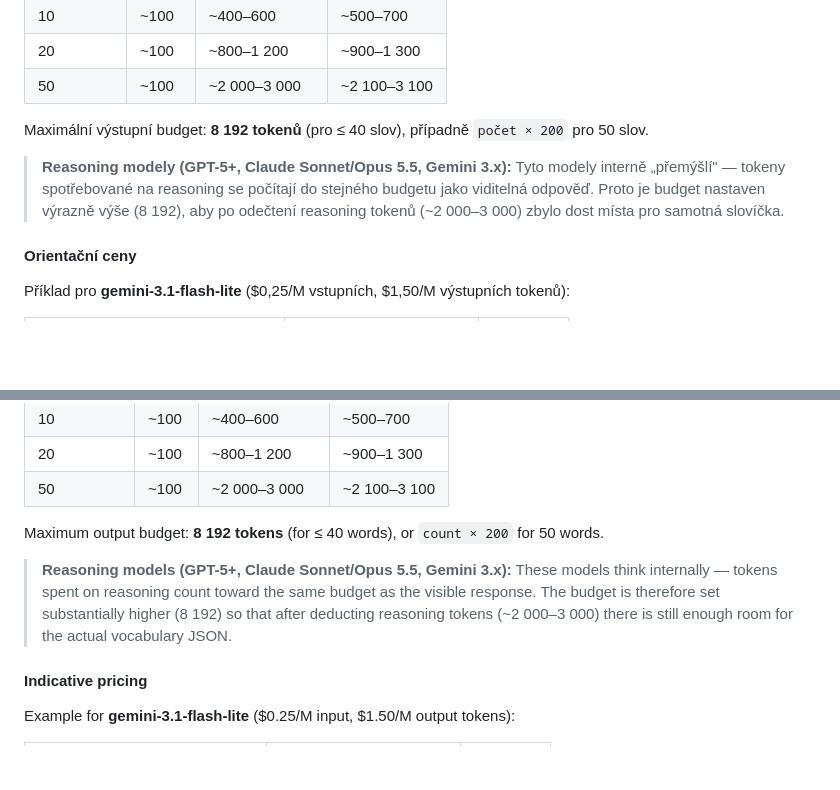
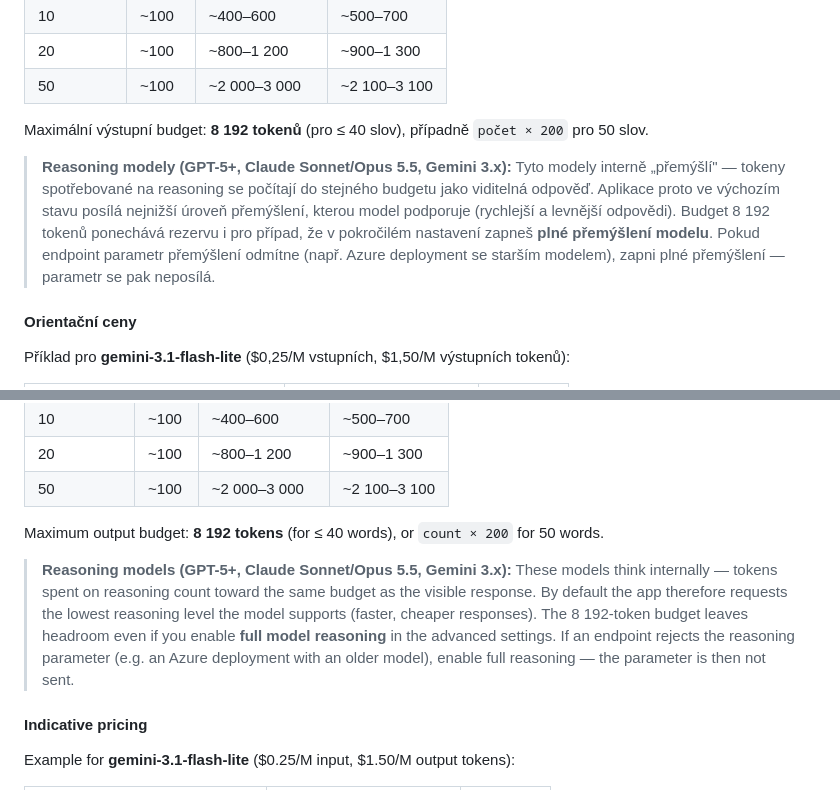
Before and after one commit to honzabfu/jz-language-tutor, a Markdown page: README.md, 2 parts joined by grey strips. Drawn GitHub-style; blank space fills up the shorter version.

Commit message:
docs: doplnit minReasoning, supportsTemperature a refusal do CLAUDE.md a README
Co-Authored-By: Claude Opus 5.5 <noreply@anthropic.com>

```diff
--- a/README.md
+++ b/README.md
@@ -366,7 +366,7 @@ Celkem: **~200–260 tokenů na jedno vyhledání.**
 
 Maximální výstupní budget: **8 192 tokenů** (pro ≤ 40 slov), případně `počet × 200` pro 50 slov.
 
-> **Reasoning modely (GPT-5+, Claude Sonnet/Opus 5.5, Gemini 3.x):** Tyto modely interně „přemýšlí" — tokeny spotřebované na reasoning se počítají do stejného budgetu jako viditelná odpověď. Proto je budget nastaven výrazně výše (8 192), aby po odečtení reasoning tokenů (~2 000–3 000) zbylo dost místa pro samotná slovíčka.
+> **Reasoning modely (GPT-5+, Claude Sonnet/Opus 5.5, Gemini 3.x):** Tyto modely interně „přemýšlí" — tokeny spotřebované na reasoning se počítají do stejného budgetu jako viditelná odpověď. Aplikace proto ve výchozím stavu posílá nejnižší úroveň přemýšlení, kterou model podporuje (rychlejší a levnější odpovědi). Budget 8 192 tokenů ponechává rezervu i pro případ, že v pokročilém nastavení zapneš **plné přemýšlení modelu**. Pokud endpoint parametr přemýšlení odmítne (např. Azure deployment se starším modelem), zapni plné přemýšlení — parametr se pak neposílá.
 
 #### Orientační ceny
 
@@ -772,7 +772,7 @@ Total: **~200–260 tokens per lookup.**
 
 Maximum output budget: **8 192 tokens** (for ≤ 40 words), or `count × 200` for 50 words.
 
-> **Reasoning models (GPT-5+, Claude Sonnet/Opus 5.5, Gemini 3.x):** These models think internally — tokens spent on reasoning count toward the same budget as the visible response. The budget is therefore set substantially higher (8 192) so that after deducting reasoning tokens (~2 000–3 000) there is still enough room for the actual vocabulary JSON.
+> **Reasoning models (GPT-5+, Claude Sonnet/Opus 5.5, Gemini 3.x):** These models think internally — tokens spent on reasoning count toward the same budget as the visible response. By default the app therefore requests the lowest reasoning level the model supports (faster, cheaper responses). The 8 192-token budget leaves headroom even if you enable **full model reasoning** in the advanced settings. If an endpoint rejects the reasoning parameter (e.g. an Azure deployment with an older model), enable full reasoning — the parameter is then not sent.
 
 #### Indicative pricing
 
```
Also changed, not shown: CLAUDE.md (+14 -14 lines).
